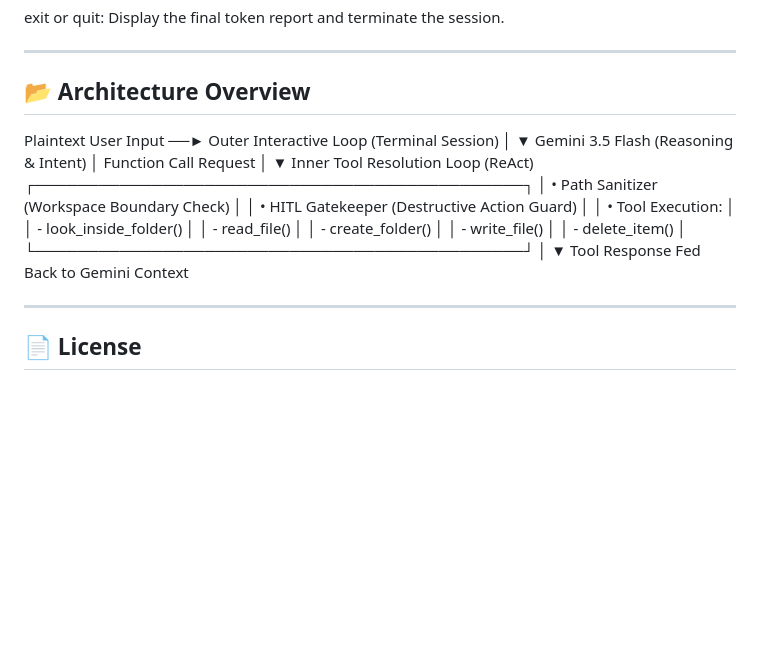
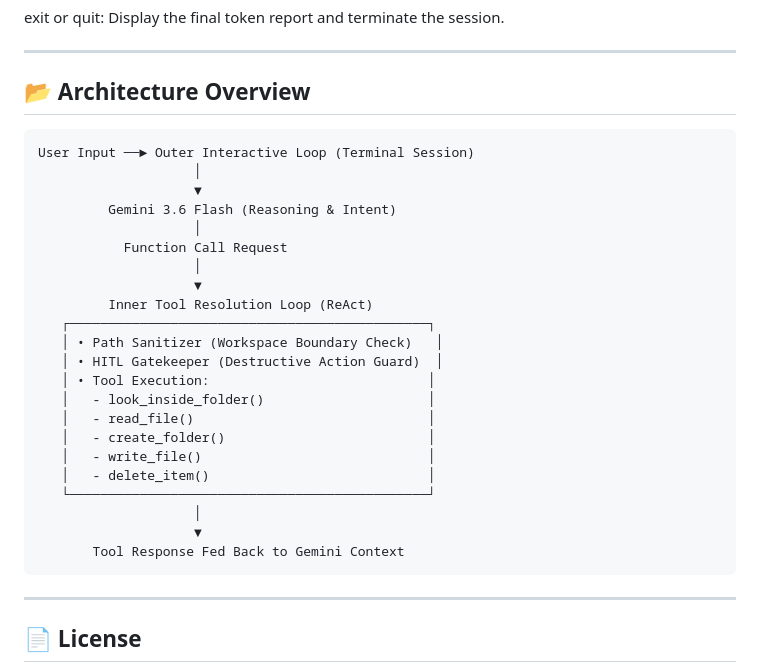
Before and after one commit to saikrishnagunti/personal-coding-assistant, a Markdown page: README.md, the part around the change. GitHub-like rendering; blank space fills up the shorter version.

Commit message:
feat: complete DevPulse agent with memory summarization, HITL guards, token metrics, and docs

````diff
--- a/README.md
+++ b/README.md
@@ -75,11 +75,11 @@ exit or quit: Display the final token report and terminate the session.
 
 ## 📂 Architecture Overview
 
-Plaintext
+```text
 User Input ──► Outer Interactive Loop (Terminal Session)
                     │
                     ▼
-         Gemini 3.5 Flash (Reasoning & Intent)
+         Gemini 3.6 Flash (Reasoning & Intent)
                     │
            Function Call Request
                     │
@@ -98,6 +98,7 @@ User Input ──► Outer Interactive Loop (Terminal Session)
                     │
                     ▼
        Tool Response Fed Back to Gemini Context
+```
 
 ---
 
````
